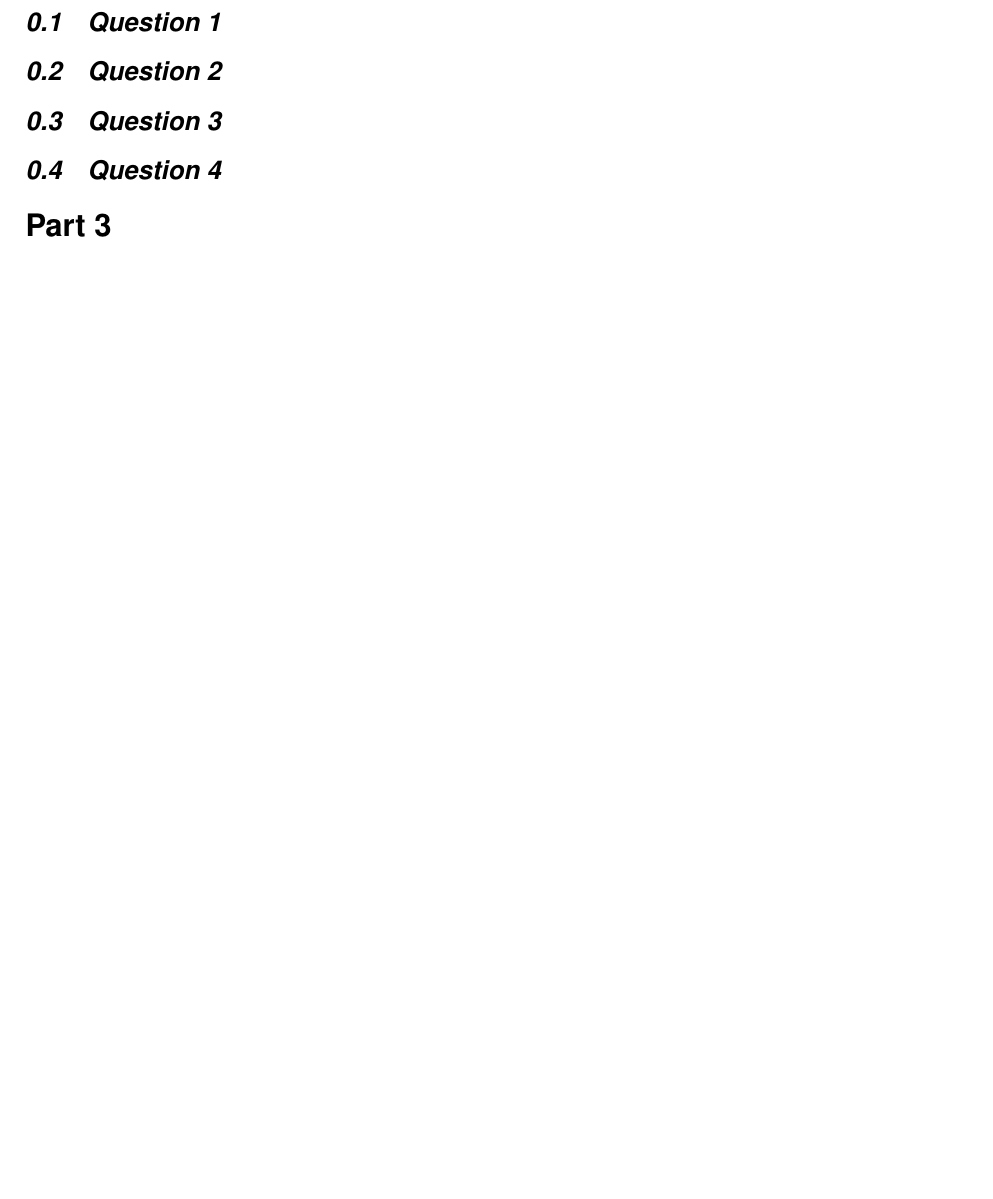
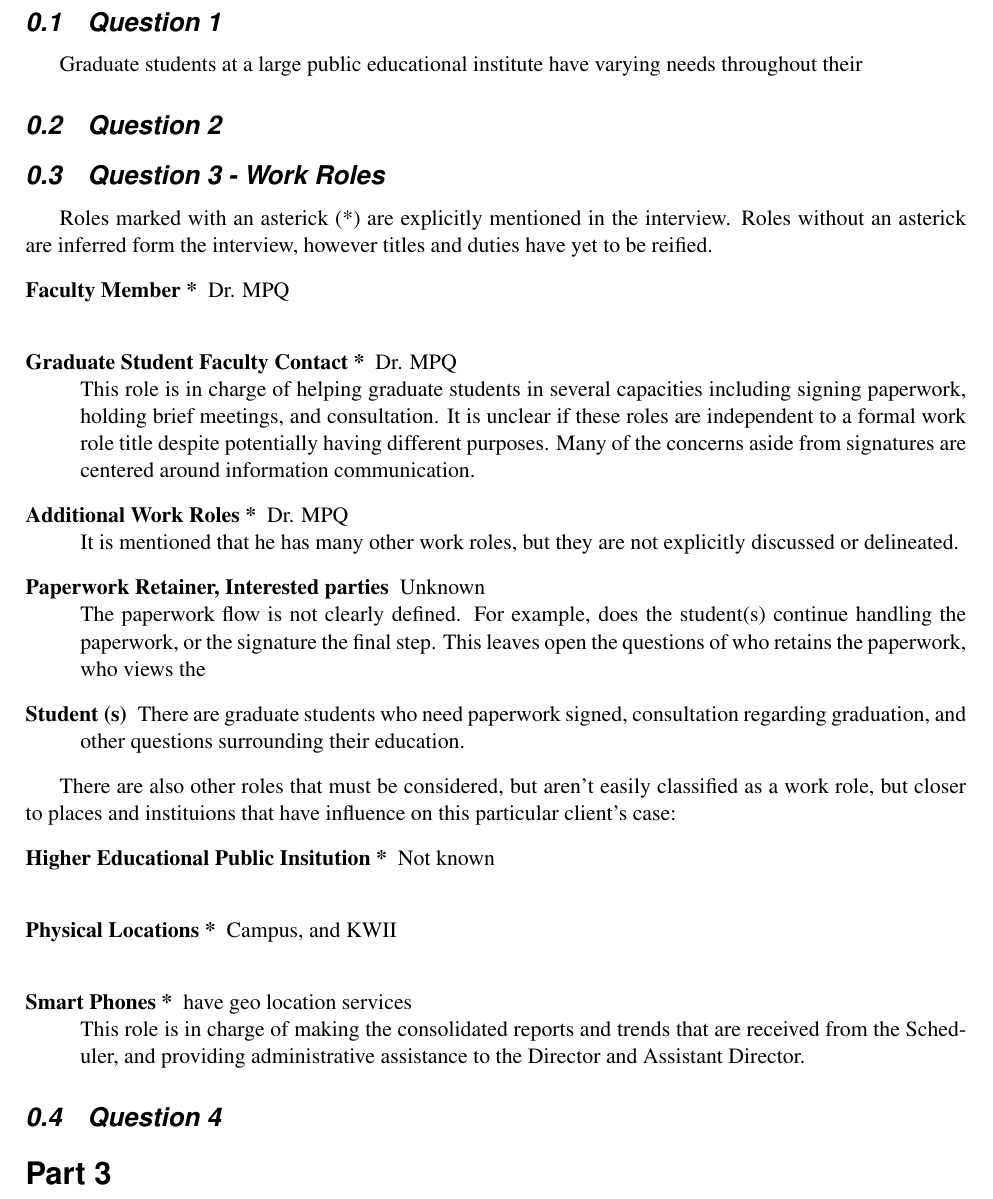
Before and after one commit to specialorange/UX-midterm, a LaTeX document (UX-Midterm-Chris-Frisina.tex): part of page 1 of 2, cut so that both start at the same text, the shorter picture padded with empty space. Compiled offline with pdfLaTeX.

Commit message:
just before taking to apple

```diff
--- a/UX-Midterm-Chris-Frisina.tex
+++ b/UX-Midterm-Chris-Frisina.tex
@@ -27,14 +27,54 @@
 
 \section*{Part 2} % 1 page
   \subsection{Question 1}
+  % (10 pts) Write a system concept statement for target systems above. This is a 100-to-150-word summary of the project, per the description of concept statement in the textbook and in our lectures. This is a high-level mission statement of a project—a synopsis or "boilerplate" description.  Include the name of the system, a description of the kinds of users expected, a brief statement of  what  users can do with it, and why it's useful (what problems  it  solves).
+  Graduate students at a large public educational institute have varying needs throughout their
 
   \subsection{Question 2}
+  % (20pts) Make  an  initial Olow  model,  a “big  picture”  diagram of  the work  domain  and the entire  work  practice. Show  interconnections  among components  of  the work  domain. Show  work  Olow, information Olow, and all communications  among the components. Include non-human entities, such  as  a central database  and non-computer  communication Olow  such  as  via email,  telephone.
 
-  \subsection{Question 3}
+
+  \subsection{Question 3 - Work Roles}
+  % . (20pts) Identify  all the work  roles in  the system  from  the interview transcript  above.  A work  role  is  deOined by  a corresponding job title or  a particular  type  of  work  assignment  or  a set of work  responsibilities. Work  roles don't always  involve using the system  being studied.  For each work  role, give  it  a name, and a brief description.
+  Roles marked with an asterick (\**) are explicitly mentioned in the interview.   Roles without an asterick are inferred form the interview, however titles and duties have yet to be reified.
+  \begin{description} % Numbered list example
+  \item[Faculty Member \**]
+  Dr. MPQ\\
+  \item[Graduate Student Faculty Contact \**]
+  Dr. MPQ\\
+  This role is in charge of helping graduate students in several capacities including signing paperwork, holding brief meetings, and consultation.  It is unclear if these roles are independent to a formal work role title despite potentially having different purposes.  Many of the concerns aside from signatures are centered around information communication.
+
+  \item[Additional Work Roles \**]
+  Dr. MPQ\\
+  It is mentioned that he has many other work roles, but they are not explicitly discussed or delineated.
+
+  \item[Paperwork Retainer, Interested parties]
+  Unknown\\
+  The paperwork flow is not clearly defined.  For example, does the student(s) continue handling the paperwork, or the signature the final step.  This leaves open the questions of who retains the paperwork, who views the
+
+  \item[Student (s)]
+  There are graduate students who need paperwork signed, consultation regarding graduation, and other questions surrounding their education.
+
+  \end{description}
+
+  There are also other roles that must be considered, but aren't easily classified as a work role, but closer to places and instituions that have influence on this particular client's case:
+  \begin{description} % Numbered list example
+    \item[Higher Educational Public Insitution \**]
+    Not known\\
+    \item[Physical Locations \**]
+    Campus, and KWII\\
+    \item[Smart Phones \**]
+    have geo location services\\
+    This role is in charge of making the consolidated reports and trends that are received from the Scheduler, and providing administrative assistance to the Director and Assistant Director.
+    \end{description}
+
 
   \subsection{Question 4}
+  % (20pts) Make  a hierarchical  task  inventory diagram showing the task  structure for the product described in  the interview.  An  HTI Diagram captures  and catalogs  the hierarchical  relationships among the tasks and subtasks  that  must  be  supported in  the system. Remember  that  HTI does  NOT capture temporal  relationships.
 
 \section*{Part 3} % .5 page
+  % (20pts) Make  a hierarchical  task  inventory diagram showing the task  structure for the product described in  the interview.  An  HTI Diagram captures  and catalogs  the hierarchical  relationships among the tasks and subtasks  that  must  be  supported in  the system. Remember  that  HTI does  NOT capture temporal  relationships.
+
 
 % \section*{Bibliography}
 \newpage
```
Also changed, not shown: UX-Midterm-Chris-Frisina.pdf, UX-Midterm-Chris-Frisina.tex (2 more changed lines), 4 other files.
